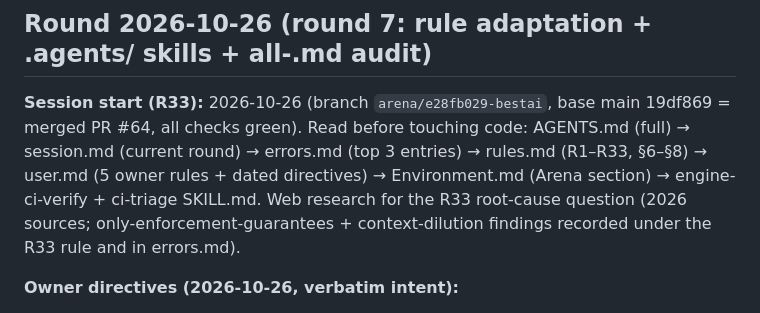
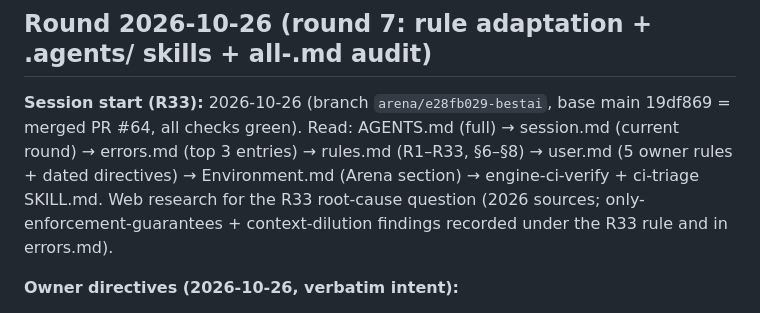
Before and after one commit to JONIMONI09/BestAI, a Markdown page: .agents/session.md, the part around the change. GitHub-like rendering.

Commit message:
fix: Use the prescribed session marker format

```diff
--- a/.agents/session.md
+++ b/.agents/session.md
@@ -352,7 +352,7 @@ annotations are the source of truth for any remaining findings.
 
 ## Round 2026-10-26 (round 7: rule adaptation + .agents/ skills + all-.md audit)
 
-**Session start (R33):** 2026-10-26 (branch `arena/e28fb029-bestai`, base main 19df869 = merged PR #64, all checks green). Read before touching code: AGENTS.md (full) → session.md (current round) → errors.md (top 3 entries) → rules.md (R1–R33, §6–§8) → user.md (5 owner rules + dated directives) → Environment.md (Arena section) → engine-ci-verify + ci-triage SKILL.md. Web research for the R33 root-cause question (2026 sources; only-enforcement-guarantees + context-dilution findings recorded under the R33 rule and in errors.md).
+**Session start (R33):** 2026-10-26 (branch `arena/e28fb029-bestai`, base main 19df869 = merged PR #64, all checks green). Read: AGENTS.md (full) → session.md (current round) → errors.md (top 3 entries) → rules.md (R1–R33, §6–§8) → user.md (5 owner rules + dated directives) → Environment.md (Arena section) → engine-ci-verify + ci-triage SKILL.md. Web research for the R33 root-cause question (2026 sources; only-enforcement-guarantees + context-dilution findings recorded under the R33 rule and in errors.md).
 
 **Owner directives (2026-10-26, verbatim intent):**
 1. „Passe deine Regeln an, du liest nie diese vorher“ — the read-`.agents/`-before-work rule kept being SKIPPED; adapt the rules so it reliably happens, and investigate why (2026 web research on agent context engineering).
```
